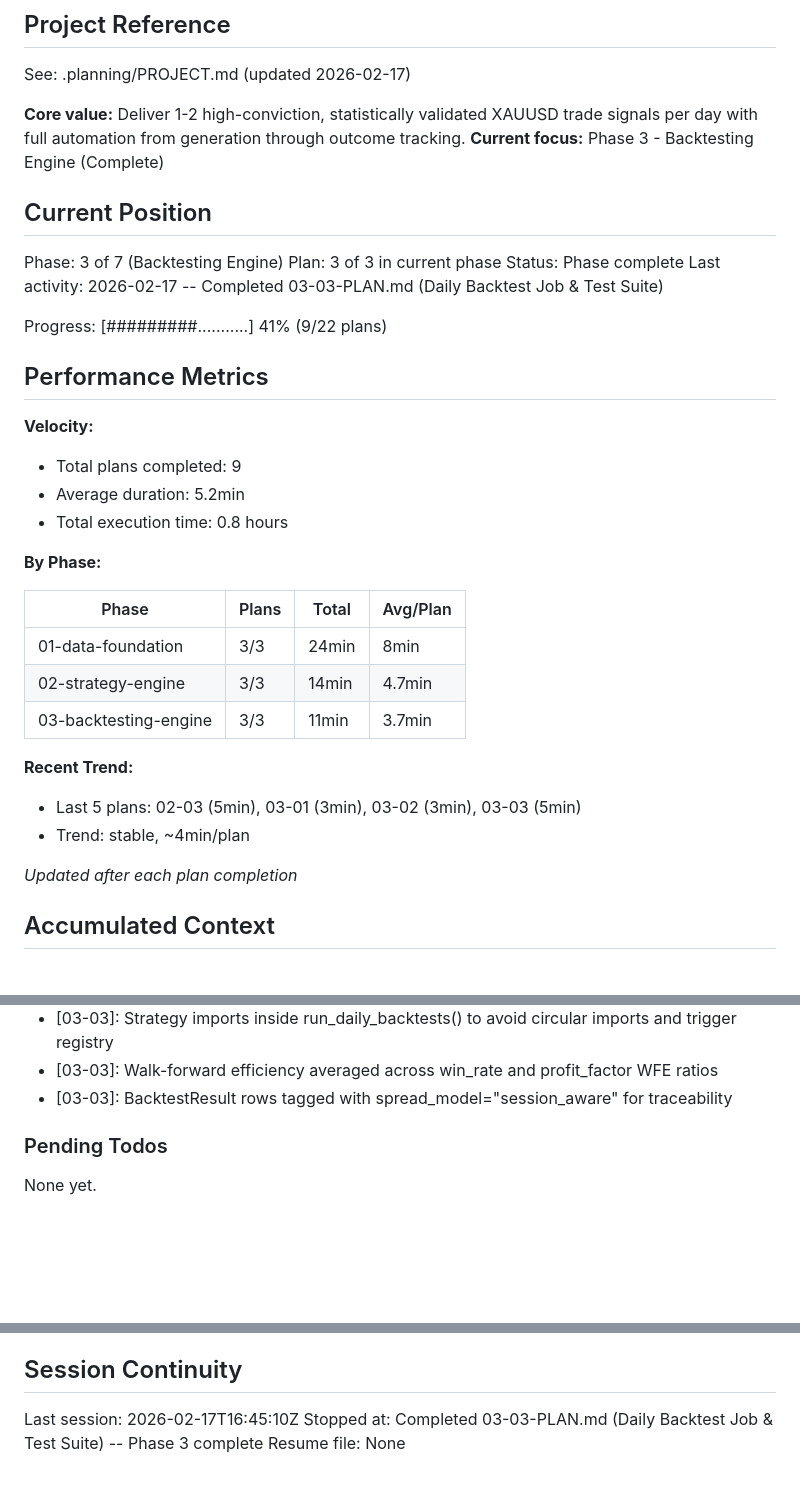
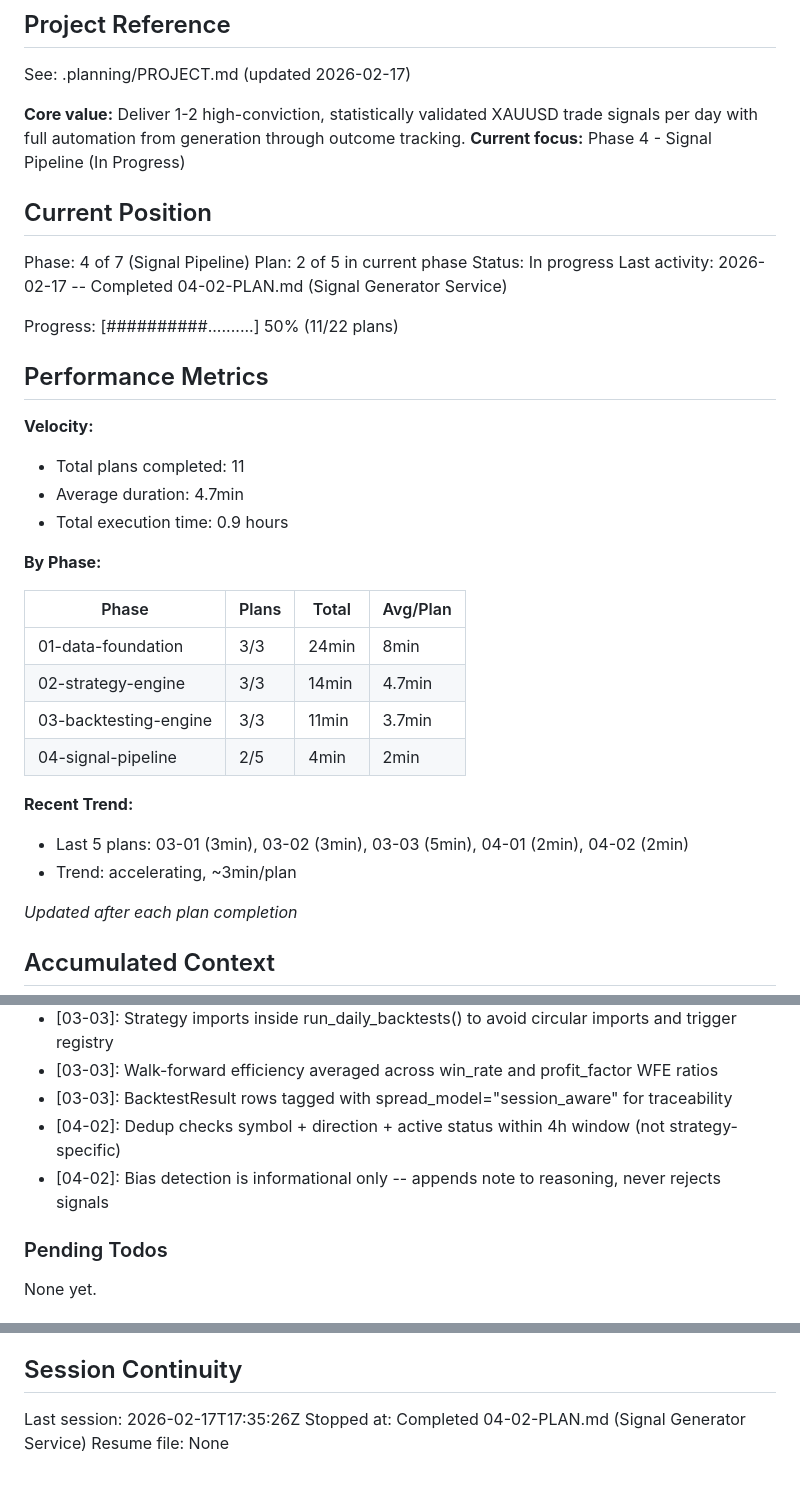
Before and after one commit to vaughanf1/QuantLive, a Markdown page: .planning/STATE.md, 3 parts joined by grey strips. Rendered like a GitHub page; blank space fills up the shorter version.

Commit message:
docs(04-02): complete signal generator plan
Tasks completed: 1/1
- SignalGenerator service with generation, validation, dedup, expiry, bias detection

SUMMARY: .planning/phases/04-signal-pipeline/04-02-SUMMARY.md

Co-Authored-By: Claude Opus 4.6 <noreply@anthropic.com>

```diff
--- a/.planning/STATE.md
+++ b/.planning/STATE.md
@@ -5,23 +5,23 @@
 See: .planning/PROJECT.md (updated 2026-02-17)
 
 **Core value:** Deliver 1-2 high-conviction, statistically validated XAUUSD trade signals per day with full automation from generation through outcome tracking.
-**Current focus:** Phase 3 - Backtesting Engine (Complete)
+**Current focus:** Phase 4 - Signal Pipeline (In Progress)
 
 ## Current Position
 
-Phase: 3 of 7 (Backtesting Engine)
-Plan: 3 of 3 in current phase
-Status: Phase complete
-Last activity: 2026-02-17 -- Completed 03-03-PLAN.md (Daily Backtest Job & Test Suite)
+Phase: 4 of 7 (Signal Pipeline)
+Plan: 2 of 5 in current phase
+Status: In progress
+Last activity: 2026-02-17 -- Completed 04-02-PLAN.md (Signal Generator Service)
 
-Progress: [#########...........] 41% (9/22 plans)
+Progress: [##########..........] 50% (11/22 plans)
 
 ## Performance Metrics
 
 **Velocity:**
-- Total plans completed: 9
-- Average duration: 5.2min
-- Total execution time: 0.8 hours
+- Total plans completed: 11
+- Average duration: 4.7min
+- Total execution time: 0.9 hours
 
 **By Phase:**
 
@@ -30,10 +30,11 @@ Progress: [#########...........] 41% (9/22 plans)
 | 01-data-foundation | 3/3 | 24min | 8min |
 | 02-strategy-engine | 3/3 | 14min | 4.7min |
 | 03-backtesting-engine | 3/3 | 11min | 3.7min |
+| 04-signal-pipeline | 2/5 | 4min | 2min |
 
 **Recent Trend:**
-- Last 5 plans: 02-03 (5min), 03-01 (3min), 03-02 (3min), 03-03 (5min)
-- Trend: stable, ~4min/plan
+- Last 5 plans: 03-01 (3min), 03-02 (3min), 03-03 (5min), 04-01 (2min), 04-02 (2min)
+- Trend: accelerating, ~3min/plan
 
 *Updated after each plan completion*
 
@@ -78,6 +79,8 @@ Recent decisions affecting current work:
 - [03-03]: Strategy imports inside run_daily_backtests() to avoid circular imports and trigger registry
 - [03-03]: Walk-forward efficiency averaged across win_rate and profit_factor WFE ratios
 - [03-03]: BacktestResult rows tagged with spread_model="session_aware" for traceability
+- [04-02]: Dedup checks symbol + direction + active status within 4h window (not strategy-specific)
+- [04-02]: Bias detection is informational only -- appends note to reasoning, never rejects signals
 
 ### Pending Todos
 
@@ -93,6 +96,6 @@ None yet.
 
 ## Session Continuity
 
-Last session: 2026-02-17T16:45:10Z
-Stopped at: Completed 03-03-PLAN.md (Daily Backtest Job & Test Suite) -- Phase 3 complete
+Last session: 2026-02-17T17:35:26Z
+Stopped at: Completed 04-02-PLAN.md (Signal Generator Service)
 Resume file: None
```
Also changed, not shown: 1 other file.
